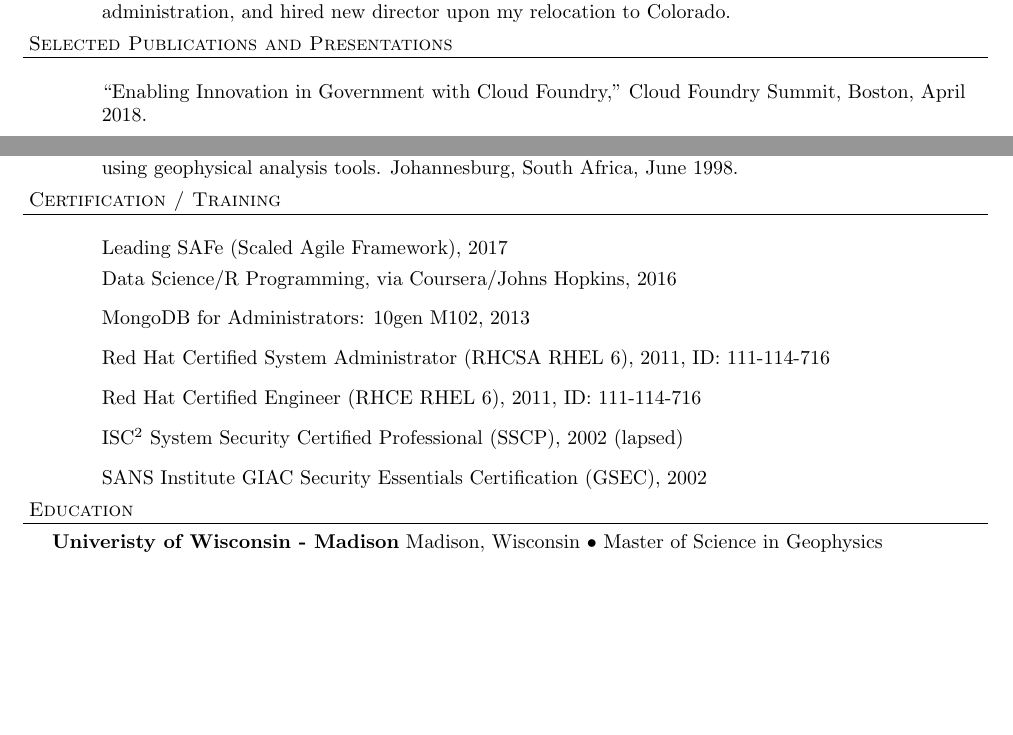
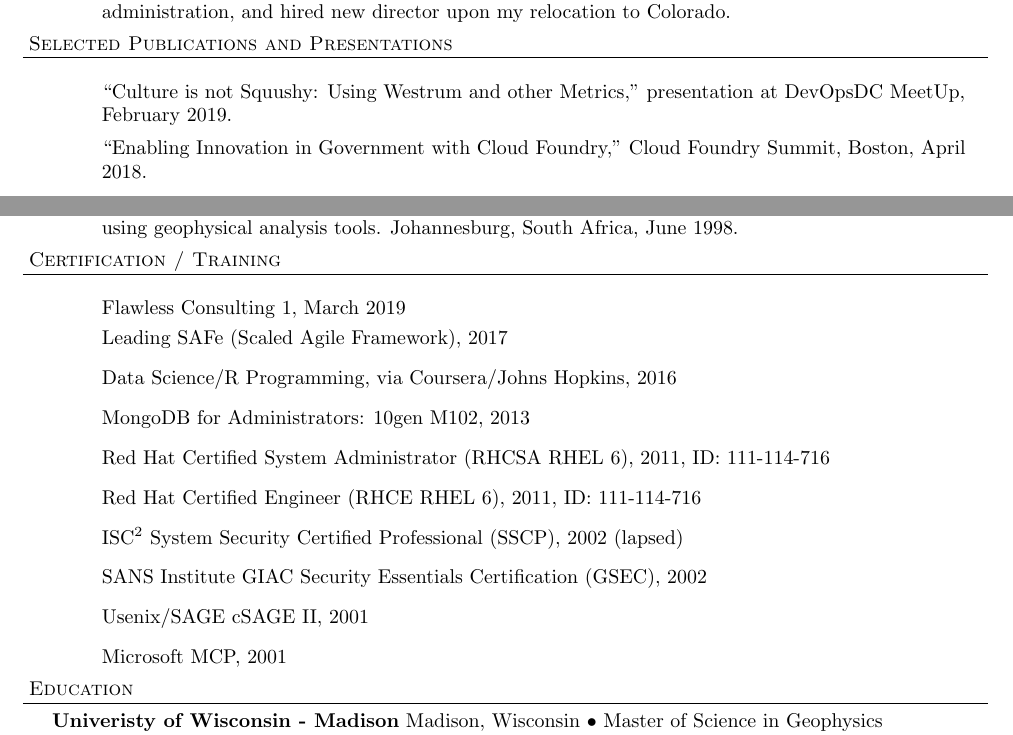
Before and after one commit to pburkholder/resume, a LaTeX CV (resume.tex): two parts of pages 3 and 4 of 4, joined at a grey line, cut so that both start at the same text, the shorter picture padded with empty space. Compiled offline with pdfLaTeX.

```diff
--- a/resume.tex
+++ b/resume.tex
@@ -185,6 +185,7 @@
 
 \header{Selected Publications and Presentations}
 \begin{achievements}
+\item ``Culture is not Squushy: Using Westrum and other Metrics," presentation at DevOpsDC MeetUp, February 2019.
 \item ``Enabling Innovation in Government with Cloud Foundry," Cloud Foundry Summit, Boston, April 2018.
 \item ``Hands on with cloud.gov," Four-hour tutorial on running and troubleshooting a mult-tier Cloud Foundry application on cloud.gov, August 2017.
 \item ``Usenix LISA 2015 Tutorial: Automation Bootcamp," (co-instructor) Led units of one-day workshop on Chef, Docker and Sensu. November 2015.
@@ -215,6 +216,7 @@
 
 \header{Certification / Training}
 \begin{achievements}
+\item Flawless Consulting 1, March 2019
 \item Leading SAFe (Scaled Agile Framework), 2017
 \item Data Science/R Programming, via Coursera/Johns Hopkins, 2016
 \item MongoDB for Administrators: 10gen M102, 2013
@@ -222,8 +224,8 @@
 \item Red Hat Certified Engineer (RHCE RHEL 6), 2011, ID: 111-114-716
 \item ISC$^{2}$ System Security Certified Professional (SSCP), 2002 (lapsed)
 \item SANS Institute GIAC Security Essentials Certification (GSEC), 2002
-%% \item Usenix/SAGE cSAGE II, 2001
-%% \item Microsoft MCP, 2001
+\item Usenix/SAGE cSAGE II, 2001
+\item Microsoft MCP, 2001
 \end{achievements}
 
 \header{Education}
```
Also changed, not shown: 1 other file.
